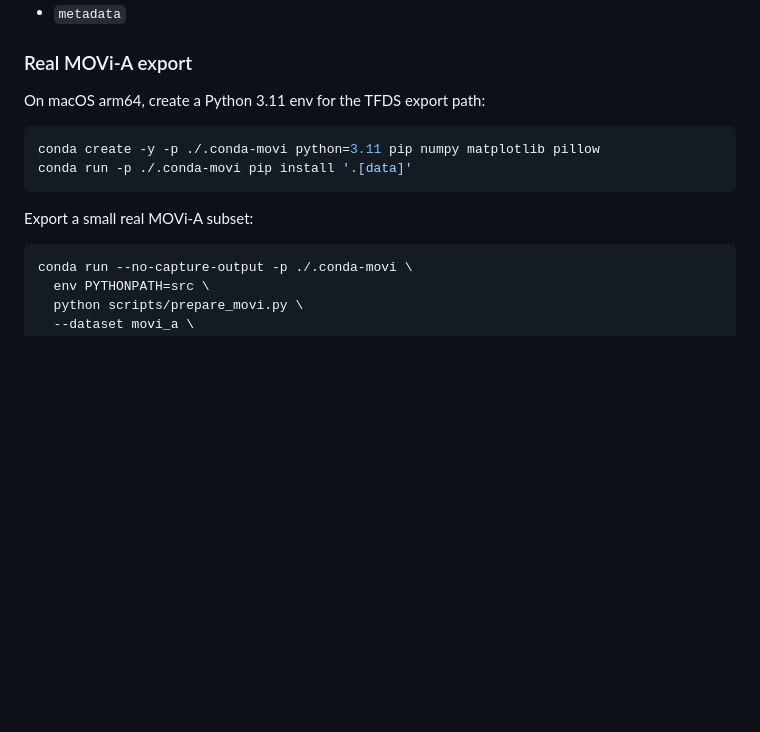
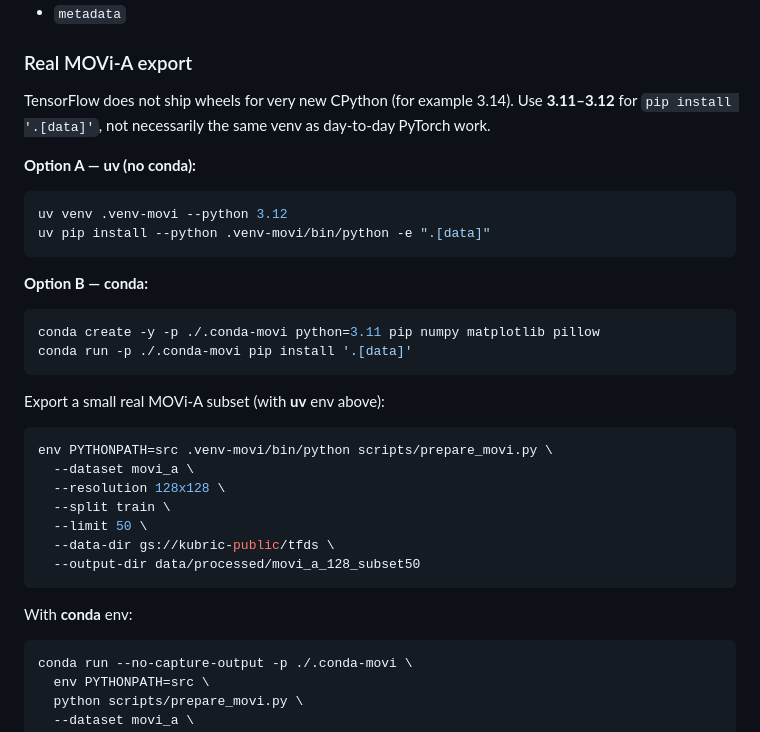
Before and after one commit to Jitarth1102/World-Model, a Markdown page: README.md, the part around one of its changes. GitHub-like rendering; blank space fills up the shorter version.

````diff
--- a/README.md
+++ b/README.md
@@ -70,14 +72,35 @@ The script converts raw examples into compressed `.npz` clips with:
 
 ### Real MOVi-A export
 
-On macOS arm64, create a Python 3.11 env for the TFDS export path:
+TensorFlow does not ship wheels for very new CPython (for example 3.14). Use **3.11–3.12** for `pip install '.[data]'`, not necessarily the same venv as day-to-day PyTorch work.
+
+**Option A — uv (no conda):**
+
+```bash
+uv venv .venv-movi --python 3.12
+uv pip install --python .venv-movi/bin/python -e ".[data]"
+```
+
+**Option B — conda:**
 
 ```bash
 conda create -y -p ./.conda-movi python=3.11 pip numpy matplotlib pillow
 conda run -p ./.conda-movi pip install '.[data]'
 ```
 
-Export a small real MOVi-A subset:
+Export a small real MOVi-A subset (with **uv** env above):
+
+```bash
+env PYTHONPATH=src .venv-movi/bin/python scripts/prepare_movi.py \
+  --dataset movi_a \
+  --resolution 128x128 \
+  --split train \
+  --limit 50 \
+  --data-dir gs://kubric-public/tfds \
+  --output-dir data/processed/movi_a_128_subset50
+```
+
+With **conda** env:
 
 ```bash
 conda run --no-capture-output -p ./.conda-movi \
````
Also changed, not shown: other parts of README.md (+6 -57 lines).
